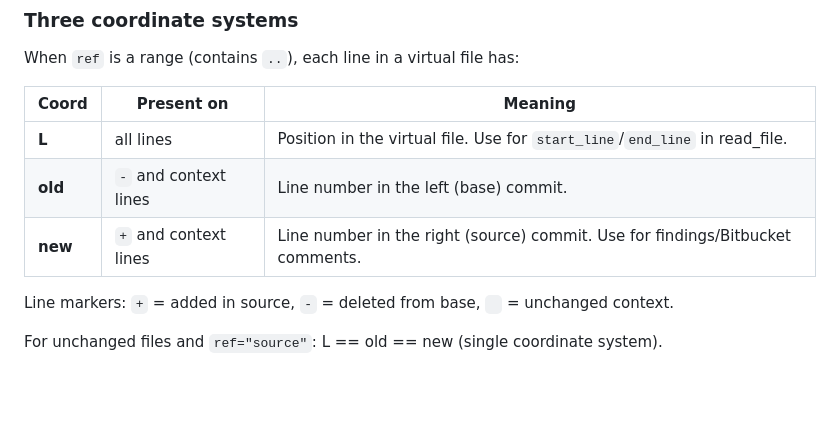
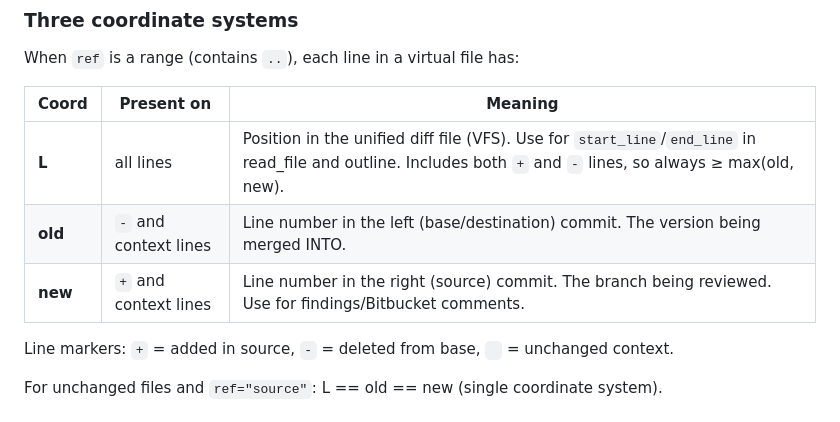
Before and after one commit to andreyzebin/diff-graph, a Markdown page: diffsearch/README.md, the part around the change. GitHub-like rendering; blank space fills up the shorter version.

Commit message:
Clarify coordinate systems: L=unified diff, old=base/dest, new=source
Co-Authored-By: Claude Opus 4.6 (1M context) <noreply@anthropic.com>

```diff
--- a/diffsearch/README.md
+++ b/diffsearch/README.md
@@ -24,9 +24,9 @@ When `ref` is a range (contains `..`), each line in a virtual file has:
 
 | Coord | Present on | Meaning |
 |-------|-----------|---------|
-| **L** | all lines | Position in the virtual file. Use for `start_line`/`end_line` in read_file. |
-| **old** | `-` and context lines | Line number in the left (base) commit. |
-| **new** | `+` and context lines | Line number in the right (source) commit. Use for findings/Bitbucket comments. |
+| **L** | all lines | Position in the unified diff file (VFS). Use for `start_line`/`end_line` in read_file and outline. Includes both `+` and `-` lines, so always ≥ max(old, new). |
+| **old** | `-` and context lines | Line number in the left (base/destination) commit. The version being merged INTO. |
+| **new** | `+` and context lines | Line number in the right (source) commit. The branch being reviewed. Use for findings/Bitbucket comments. |
 
 Line markers: `+` = added in source, `-` = deleted from base, ` ` = unchanged context.
 
```
